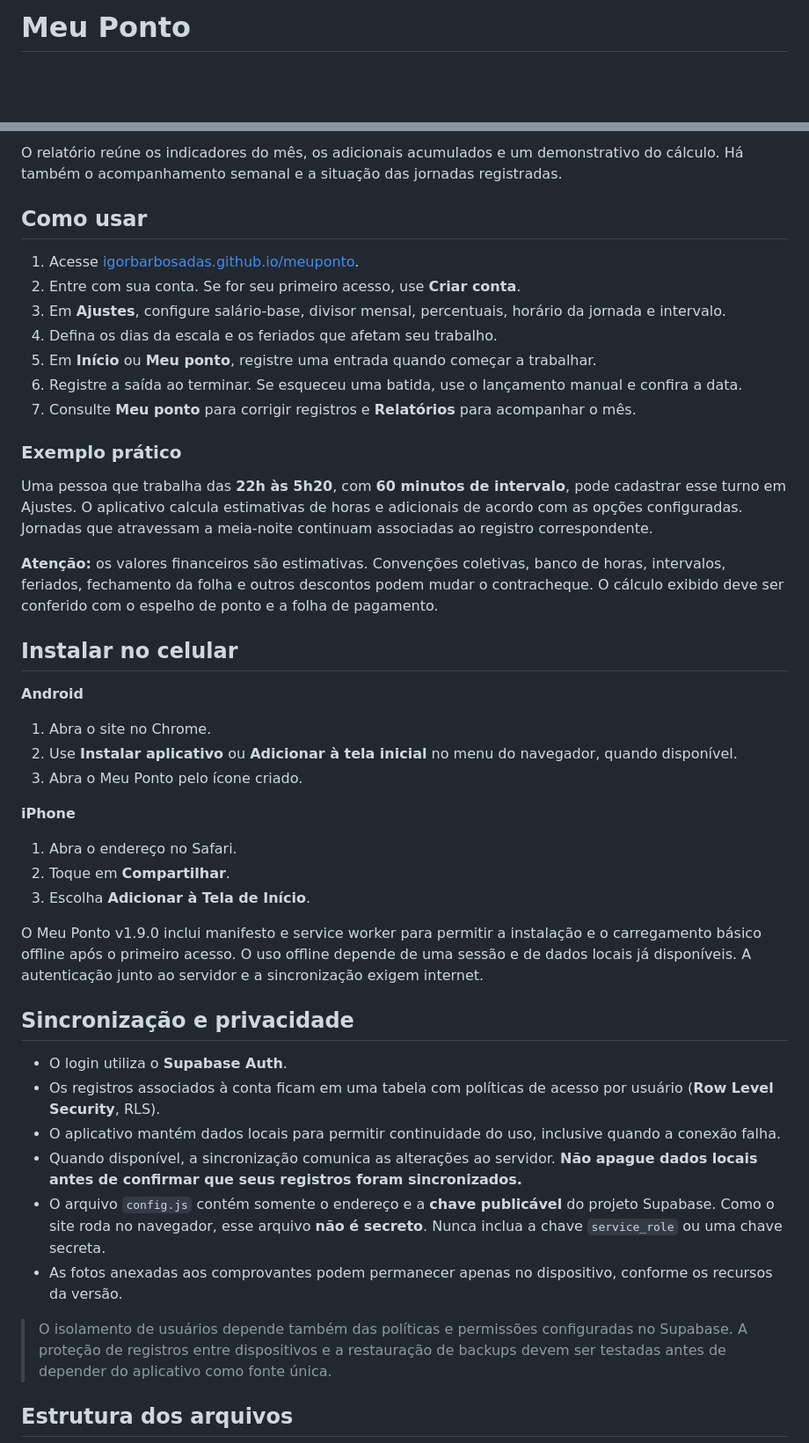
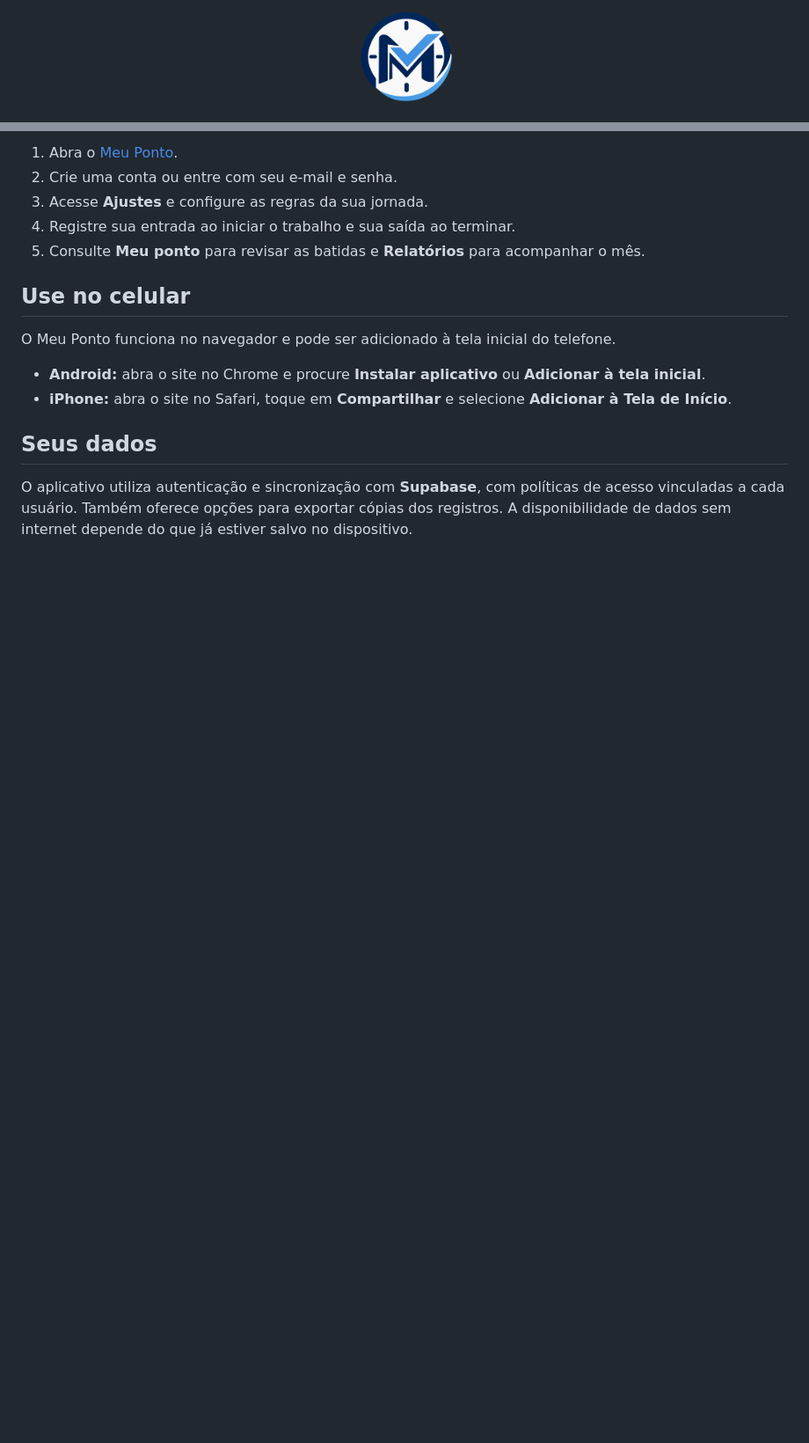
Before and after one commit to igorbarbosadas/meuponto, a Markdown page: README.md, 2 parts joined by grey strips. Shown at 88% size. Drawn GitHub-style; pictures changed too: assets/logo-meu-ponto.png (added); blank space fills up the shorter version.

```diff
--- a/README.md
+++ b/README.md
@@ -1,2 +1,4 @@
-# Meu Ponto
+<p align="center">
+  <img src="assets/logo-meu-ponto.png" alt="Símbolo do Meu Ponto" width="110">
+</p>
 
@@ -50,48 +34,18 @@ O **Meu Ponto** é um aplicativo para registrar entradas e saídas, consultar jo
 
-O relatório reúne os indicadores do mês, os adicionais acumulados e um demonstrativo do cálculo. Há também o acompanhamento semanal e a situação das jornadas registradas.
+1. Abra o [Meu Ponto](https://igorbarbosadas.github.io/meuponto/).
+2. Crie uma conta ou entre com seu e-mail e senha.
+3. Acesse **Ajustes** e configure as regras da sua jornada.
+4. Registre sua entrada ao iniciar o trabalho e sua saída ao terminar.
+5. Consulte **Meu ponto** para revisar as batidas e **Relatórios** para acompanhar o mês.
 
-## Como usar
+## Use no celular
 
-1. Acesse [igorbarbosadas.github.io/meuponto](https://igorbarbosadas.github.io/meuponto/).
-2. Entre com sua conta. Se for seu primeiro acesso, use **Criar conta**.
-3. Em **Ajustes**, configure salário-base, divisor mensal, percentuais, horário da jornada e intervalo.
-4. Defina os dias da escala e os feriados que afetam seu trabalho.
-5. Em **Início** ou **Meu ponto**, registre uma entrada quando começar a trabalhar.
-6. Registre a saída ao terminar. Se esqueceu uma batida, use o lançamento manual e confira a data.
-7. Consulte **Meu ponto** para corrigir registros e **Relatórios** para acompanhar o mês.
+O Meu Ponto funciona no navegador e pode ser adicionado à tela inicial do telefone.
 
-### Exemplo prático
+- **Android:** abra o site no Chrome e procure **Instalar aplicativo** ou **Adicionar à tela inicial**.
+- **iPhone:** abra o site no Safari, toque em **Compartilhar** e selecione **Adicionar à Tela de Início**.
 
-Uma pessoa que trabalha das **22h às 5h20**, com **60 minutos de intervalo**, pode cadastrar esse turno em Ajustes. O aplicativo calcula estimativas de horas e adicionais de acordo com as opções configuradas. Jornadas que atravessam a meia-noite continuam associadas ao registro correspondente.
+## Seus dados
 
-**Atenção:** os valores financeiros são estimativas. Convenções coletivas, banco de horas, intervalos, feriados, fechamento da folha e outros descontos podem mudar o contracheque. O cálculo exibido deve ser conferido com o espelho de ponto e a folha de pagamento.
+O aplicativo utiliza autenticação e sincronização com **Supabase**, com políticas de acesso vinculadas a cada usuário. Também oferece opções para exportar cópias dos registros. A disponibilidade de dados sem internet depende do que já estiver salvo no dispositivo.
 
-## Instalar no celular
-
-**Android**
-
-1. Abra o site no Chrome.
-2. Use **Instalar aplicativo** ou **Adicionar à tela inicial** no menu do navegador, quando disponível.
-3. Abra o Meu Ponto pelo ícone criado.
-
-**iPhone**
-
-1. Abra o endereço no Safari.
-2. Toque em **Compartilhar**.
-3. Escolha **Adicionar à Tela de Início**.
-
-O Meu Ponto v1.9.0 inclui manifesto e service worker para permitir a instalação e o carregamento básico offline após o primeiro acesso. O uso offline depende de uma sessão e de dados locais já disponíveis. A autenticação junto ao servidor e a sincronização exigem internet.
-
-## Sincronização e privacidade
-
-- O login utiliza o **Supabase Auth**.
-- Os registros associados à conta ficam em uma tabela com políticas de acesso por usuário (**Row Level Security**, RLS).
-- O aplicativo mantém dados locais para permitir continuidade do uso, inclusive quando a conexão falha.
-- Quando disponível, a sincronização comunica as alterações ao servidor. **Não apague dados locais antes de confirmar que seus registros foram sincronizados.**
-- O arquivo `config.js` contém somente o endereço e a **chave publicável** do projeto Supabase. Como o site roda no navegador, esse arquivo **não é secreto**. Nunca inclua a chave `service_role` ou uma chave secreta.
-- As fotos anexadas aos comprovantes podem permanecer apenas no dispositivo, conforme os recursos da versão.
-
-> O isolamento de usuários depende também das políticas e permissões configuradas no Supabase. A proteção de registros entre dispositivos e a restauração de backups devem ser testadas antes de depender do aplicativo como fonte única.
-
-## Estrutura dos arquivos
-
```
Also changed, not shown: other parts of README.md (+22 -67 lines), icons/icon-192.png, icons/icon-512.png.
